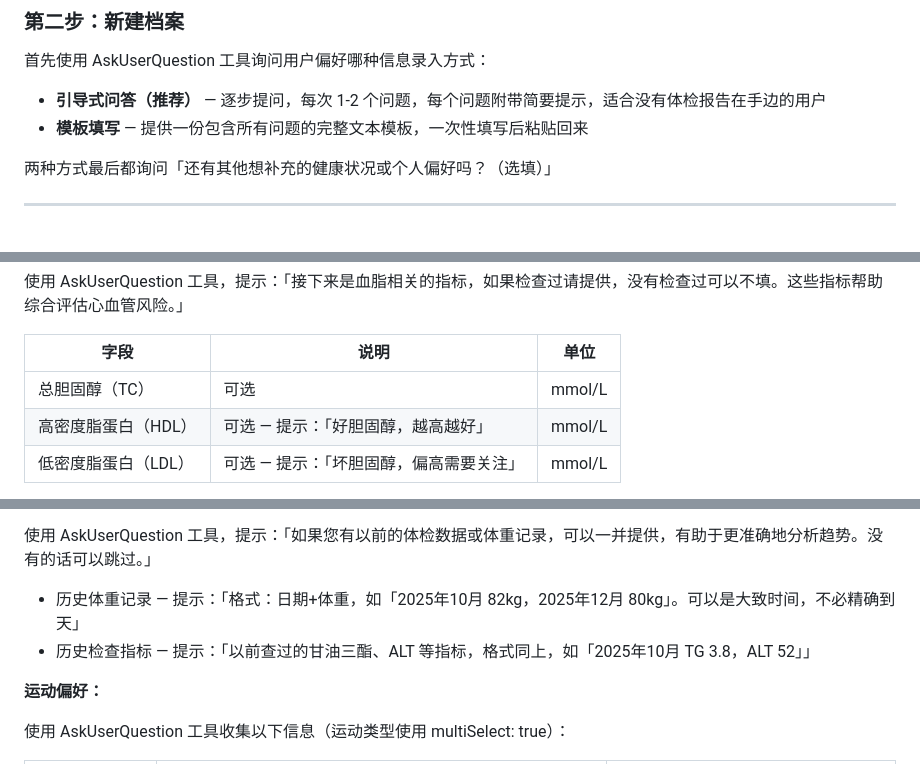
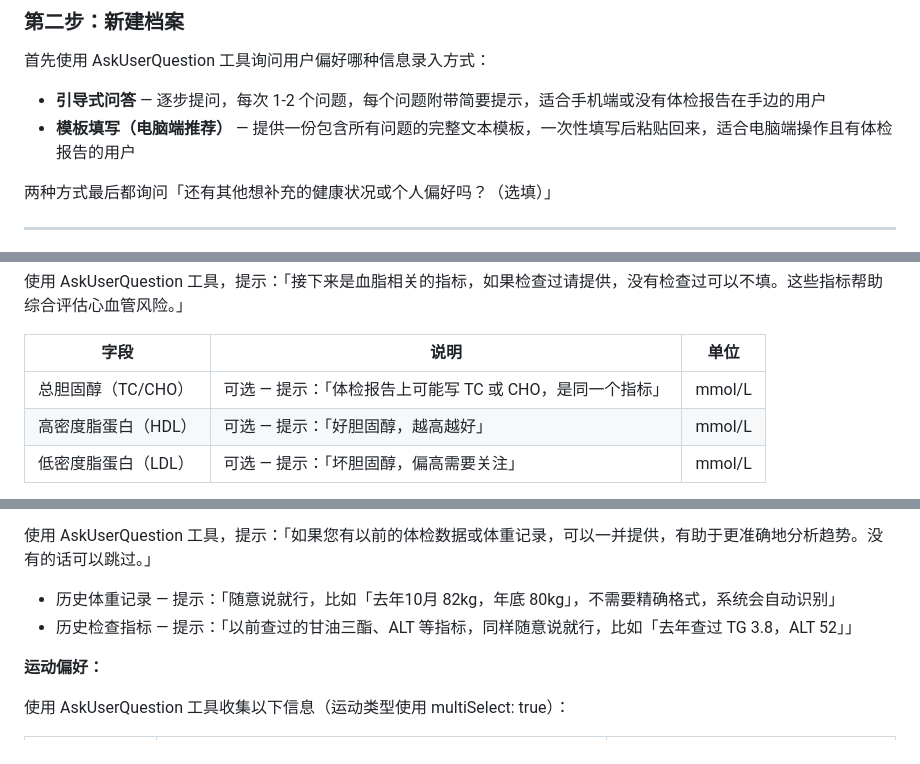
Before and after one commit to Ethanzyc/lose-fat, a Markdown page: skills/lose-fat/SKILL.md, 3 parts joined by grey strips. GitHub-like rendering.

```diff
--- a/skills/lose-fat/SKILL.md
+++ b/skills/lose-fat/SKILL.md
@@ -62,8 +63,8 @@ triggers:
 
 首先使用 AskUserQuestion 工具询问用户偏好哪种信息录入方式：
 
-- **引导式问答（推荐）** — 逐步提问，每次 1-2 个问题，每个问题附带简要提示，适合没有体检报告在手边的用户
-- **模板填写** — 提供一份包含所有问题的完整文本模板，一次性填写后粘贴回来
+- **引导式问答** — 逐步提问，每次 1-2 个问题，每个问题附带简要提示，适合手机端或没有体检报告在手边的用户
+- **模板填写（电脑端推荐）** — 提供一份包含所有问题的完整文本模板，一次性填写后粘贴回来，适合电脑端操作且有体检报告的用户
 
 两种方式最后都询问「还有其他想补充的健康状况或个人偏好吗？（选填）」
 
@@ -96,7 +97,7 @@ triggers:
 
 | 字段 | 说明 | 单位 |
 |------|------|------|
-| 总胆固醇（TC） | 可选 | mmol/L |
+| 总胆固醇（TC/CHO） | 可选 — 提示：「体检报告上可能写 TC 或 CHO，是同一个指标」 | mmol/L |
 | 高密度脂蛋白（HDL） | 可选 — 提示：「好胆固醇，越高越好」 | mmol/L |
 | 低密度脂蛋白（LDL） | 可选 — 提示：「坏胆固醇，偏高需要关注」 | mmol/L |
 
@@ -122,8 +123,8 @@ triggers:
 
 使用 AskUserQuestion 工具，提示：「如果您有以前的体检数据或体重记录，可以一并提供，有助于更准确地分析趋势。没有的话可以跳过。」
 
-- 历史体重记录 — 提示：「格式：日期+体重，如「2025年10月 82kg，2025年12月 80kg」。可以是大致时间，不必精确到天」
-- 历史检查指标 — 提示：「以前查过的甘油三酯、ALT 等指标，格式同上，如「2025年10月 TG 3.8，ALT 52」」
+- 历史体重记录 — 提示：「随意说就行，比如「去年10月 82kg，年底 80kg」，不需要精确格式，系统会自动识别」
+- 历史检查指标 — 提示：「以前查过的甘油三酯、ALT 等指标，同样随意说就行，比如「去年查过 TG 3.8，ALT 52」」
 
 **运动偏好：**
 
```
Also changed, not shown: other parts of skills/lose-fat/SKILL.md (+2 -1 lines), README.md (added, +123 -0 lines), 1 other file.
